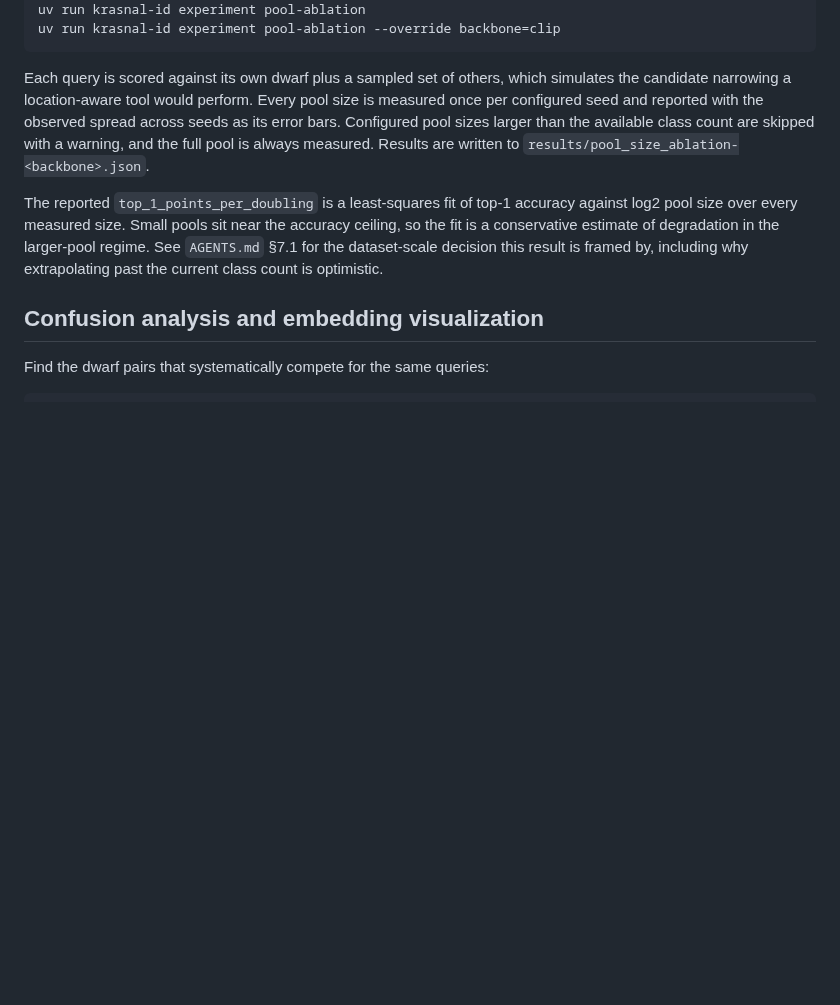
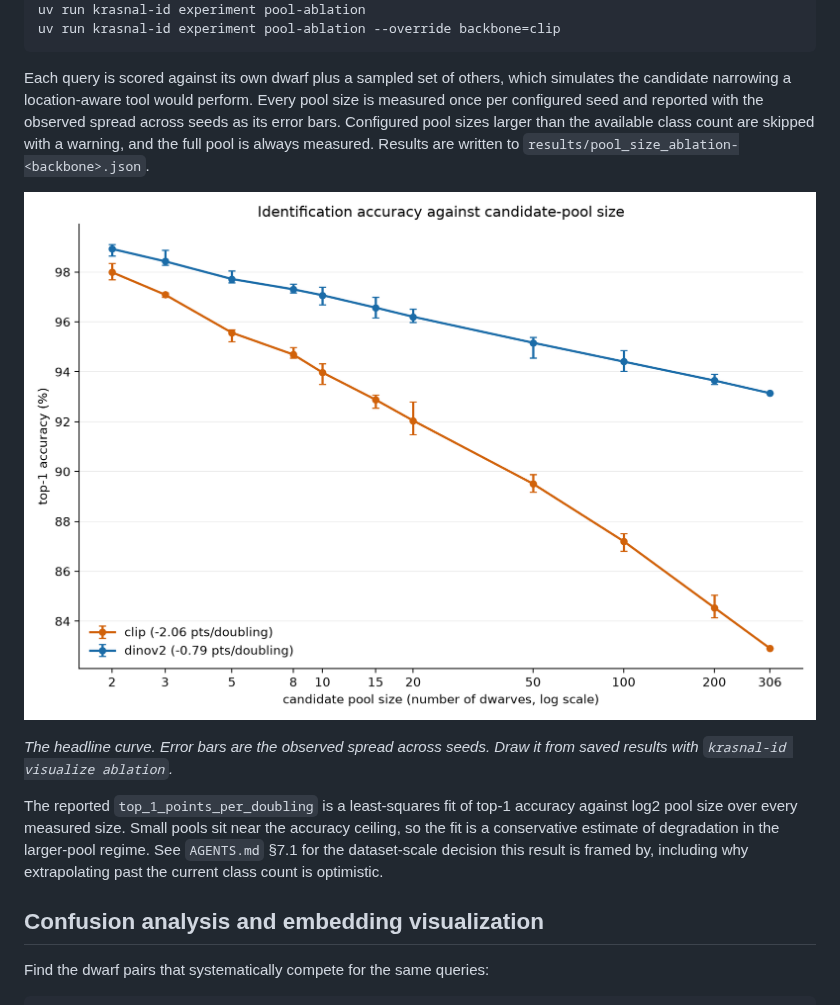
Before and after one commit to turhancan97/krasnal-id, a Markdown page: README.md, the part around one of its changes. Rendered like a GitHub page; blank space fills up the shorter version.

```diff
--- a/README.md
+++ b/README.md
@@ -241,6 +249,11 @@ configured seed and reported with the observed spread across seeds as its error
 pool sizes larger than the available class count are skipped with a warning, and the full pool is
 always measured. Results are written to `results/pool_size_ablation-<backbone>.json`.
 
+![Top-1 accuracy against candidate-pool size on a log axis. DINOv2 falls from 98.9% at a pool of two to 93.1% at 306; CLIP falls from 98.0% to 82.9% and its decline steepens as the pool grows.](docs/figures/pool-size-ablation.png)
+
+*The headline curve. Error bars are the observed spread across seeds. Draw it from saved results
+with `krasnal-id visualize ablation`.*
+
 The reported `top_1_points_per_doubling` is a least-squares fit of top-1 accuracy against
 log2 pool size over every measured size. Small pools sit near the accuracy ceiling, so the fit is
 a conservative estimate of degradation in the larger-pool regime. See `AGENTS.md` §7.1 for the
```
Also changed, not shown: other parts of README.md (+28 -0 lines), CHANGELOG.md (+18 -0 lines), docs/figures/retrieval-examples.jpg (added), 5 other files.
